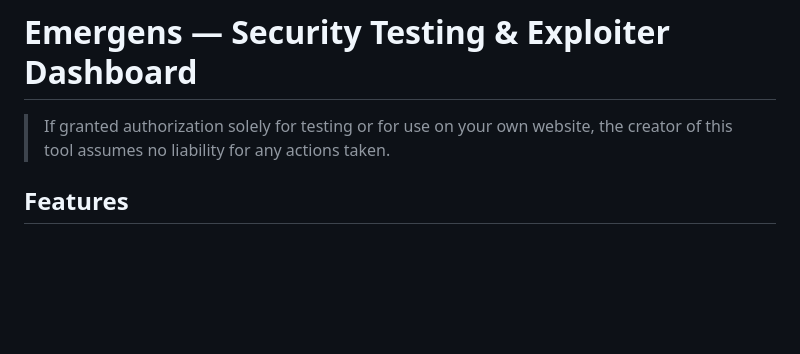
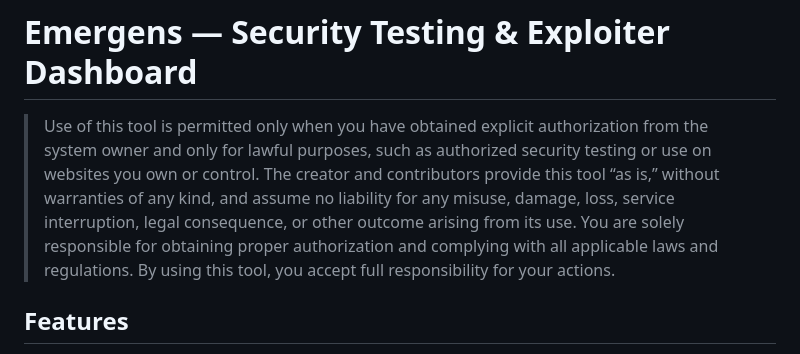
Before and after one commit to sollxfim-lab/Emergens, a Markdown page: README.md, the part around the change. Rendered like a GitHub page; blank space fills up the shorter version.

```diff
--- a/README.md
+++ b/README.md
@@ -1,7 +1,6 @@
 # Emergens — Security Testing & Exploiter Dashboard
 
->If granted authorization solely for testing or for use on your own website, the creator of this tool assumes no liability for any actions taken.
-
+>Use of this tool is permitted only when you have obtained explicit authorization from the system owner and only for lawful purposes, such as authorized security testing or use on websites you own or control. The creator and contributors provide this tool “as is,” without warranties of any kind, and assume no liability for any misuse, damage, loss, service interruption, legal consequence, or other outcome arising from its use. You are solely responsible for obtaining proper authorization and complying with all applicable laws and regulations. By using this tool, you accept full responsibility for your actions.
 ## Features
 
 - Username and password login with roles: Owner, Analyst, Viewer. No public account registration. The `Yanxzyx` account with Owner role is created automatically by `app.py` on first run. The password is shown once in the console.
```
